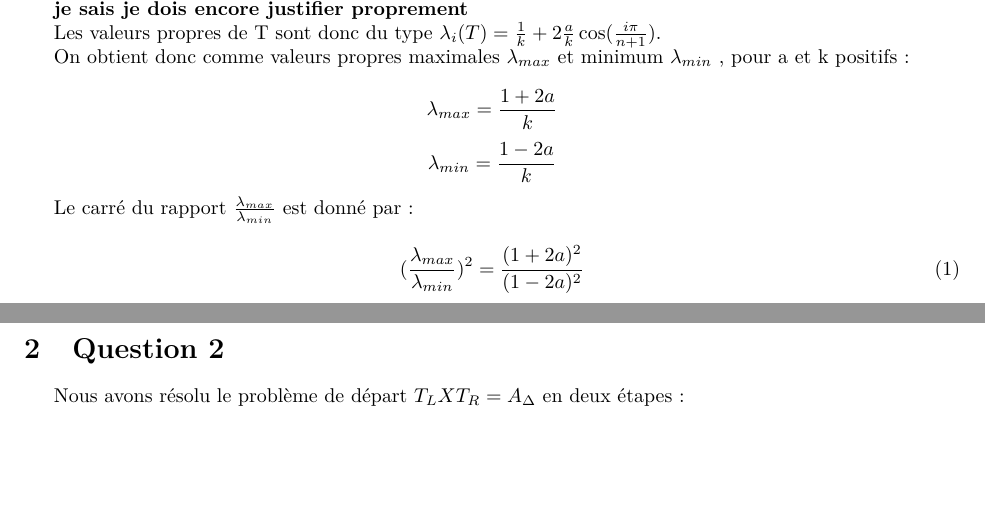
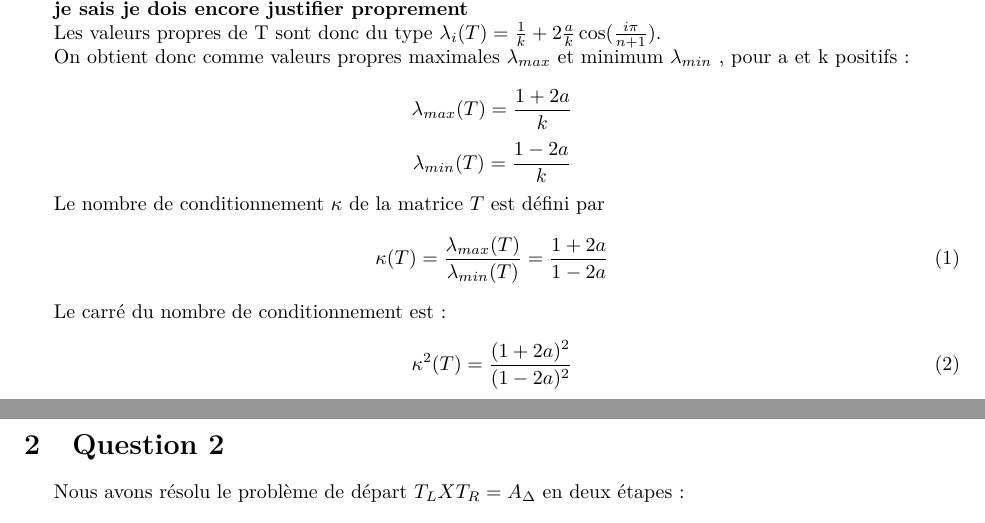
Before and after one commit to blegat/LINMA1170, a LaTeX document (devoir2/main.tex, which reads devoir2/Q1/q1.tex): two parts of pages 1 and 2 of 2, joined at a grey line, cut so that both start at the same text, the shorter picture padded with empty space. Compiled offline with pdfLaTeX.

Commit message:
Rien d'intéressant

```diff
--- a/devoir2/Q1/q1.tex
+++ b/devoir2/Q1/q1.tex
@@ -41,10 +41,15 @@ Les valeurs propres de T sont donc du type $\lambda_i(T) = \frac{1}{k} + 2 \frac
 
 On obtient donc comme valeurs propres maximales $\lambda_{max}$ et minimum $\lambda_{min}$ , pour a et k positifs :
 
-	$$\lambda_{max} =  \frac{1+2a}{k} $$
-	$$\lambda_{min} =  \frac{1-2a}{k} $$
+	$$\lambda_{max} (T) =  \frac{1+2a}{k} $$
+	$$\lambda_{min} (T) =  \frac{1-2a}{k} $$
 
-Le carré du rapport $\frac{\lambda_{max}}{\lambda_{min}}$ est donné par :
+Le nombre de conditionnement $\kappa$ de la matrice $T$ est défini par
 \begin{equation}
-	(\frac{\lambda_{max}}{\lambda_{min}})^2 = \frac{(1+2a)^2}{(1-2a)^2}
+	\kappa (T) = \frac{\lambda_{max} (T)}{\lambda_{min} (T)} = \frac{1+2a}{1-2a}
 \end{equation}
+
+Le carré du nombre de conditionnement est :
+\begin{equation}
+	\kappa^2 (T) = \frac{(1+2a)^2}{(1-2a)^2}
+\end{equation}
```
